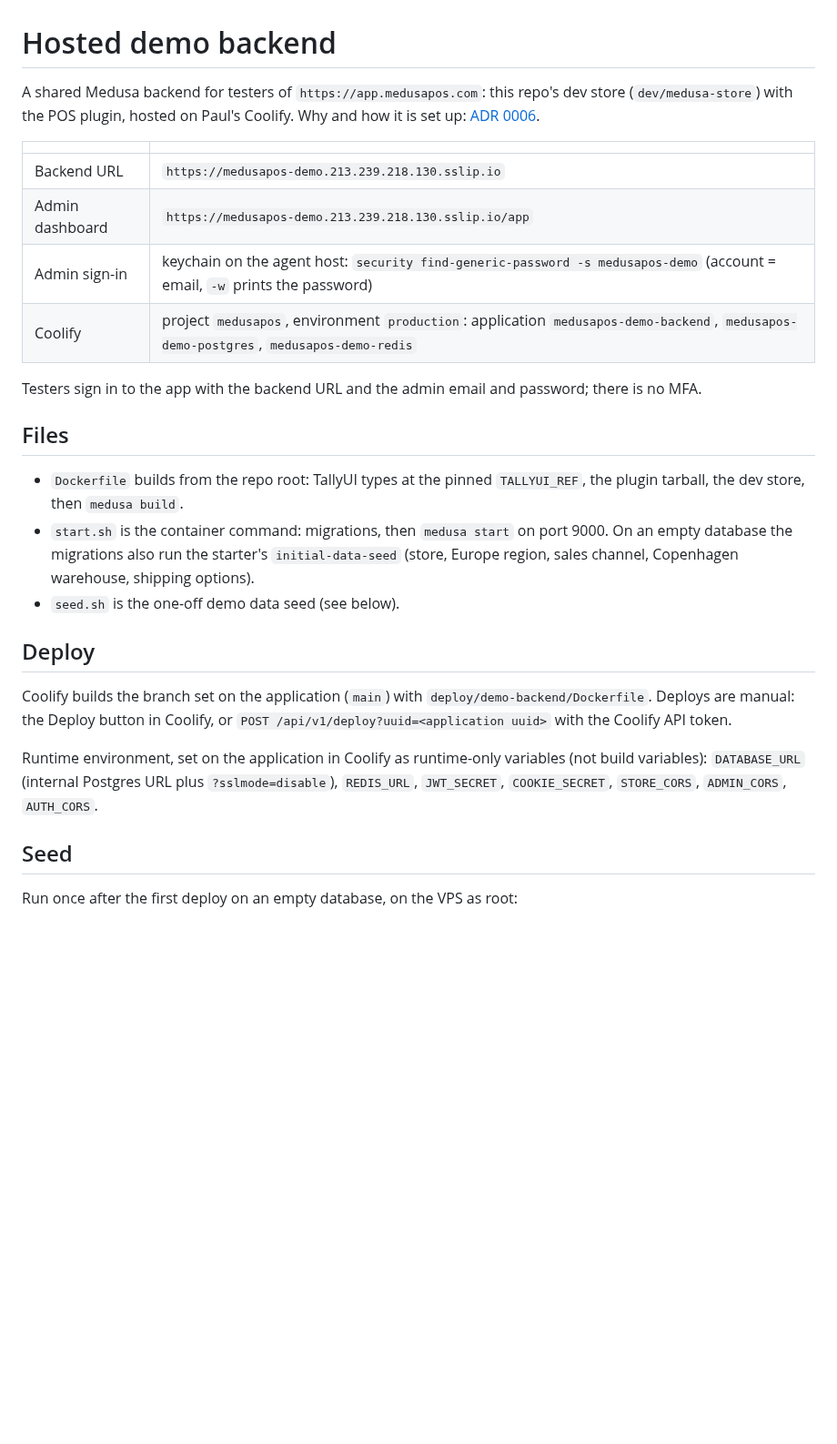
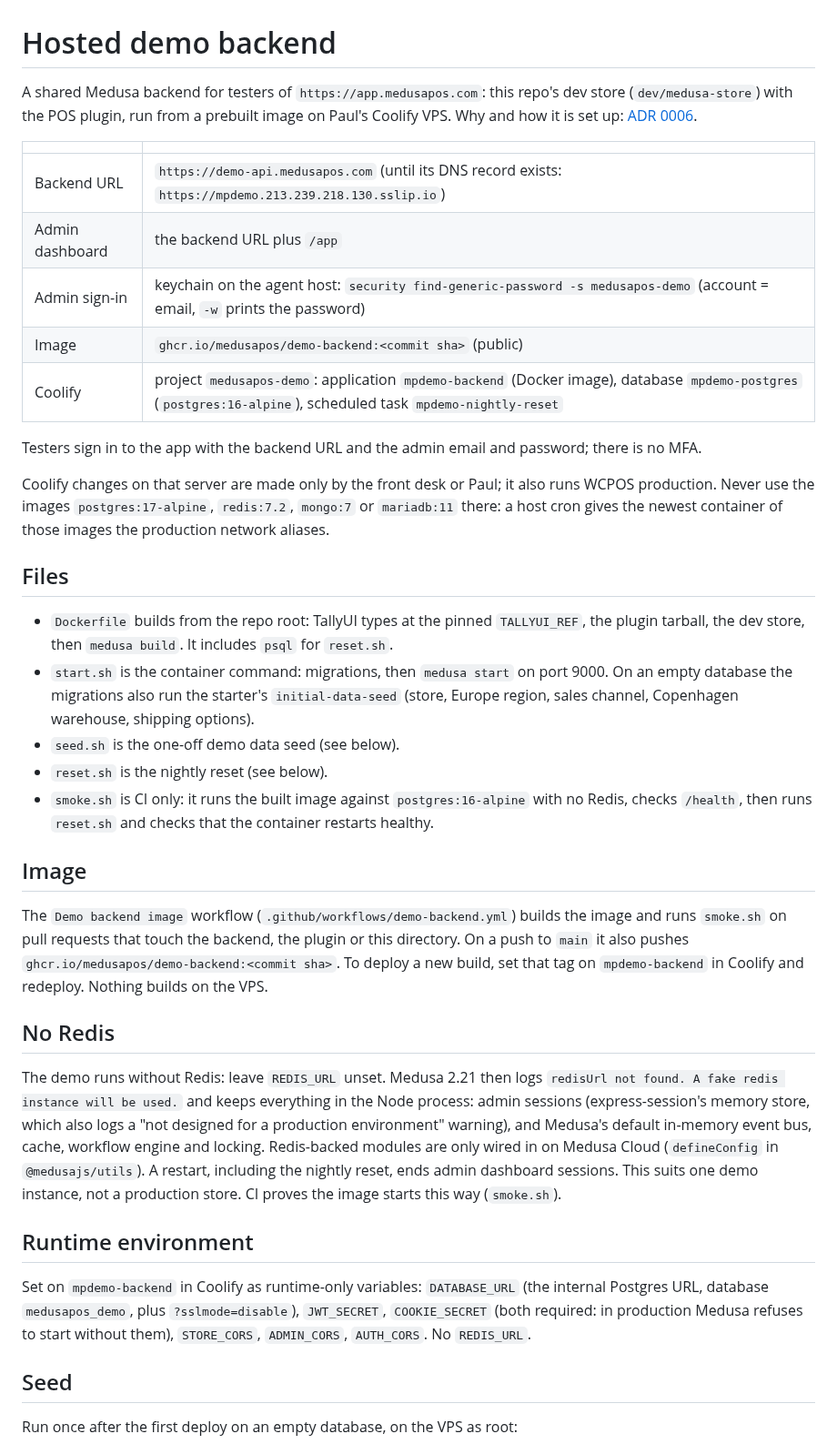
Before and after one commit to medusapos/app, a Markdown page: deploy/demo-backend/README.md, the part around one of its changes. Shown at 91% size. GitHub-like rendering; blank space fills up the shorter version.

```diff
--- a/deploy/demo-backend/README.md
+++ b/deploy/demo-backend/README.md
@@ -1,40 +1,68 @@
 # Hosted demo backend
 
 A shared Medusa backend for testers of `https://app.medusapos.com`: this
-repo's dev store (`dev/medusa-store`) with the POS plugin, hosted on Paul's
-Coolify. Why and how it is set up: [ADR 0006](../../docs/adr/0006-demo-backend-coolify.md).
+repo's dev store (`dev/medusa-store`) with the POS plugin, run from a
+prebuilt image on Paul's Coolify VPS. Why and how it is set up:
+[ADR 0006](../../docs/adr/0006-demo-backend-coolify.md).
 
 | | |
 |---|---|
-| Backend URL | `https://medusapos-demo.213.239.218.130.sslip.io` |
-| Admin dashboard | `https://medusapos-demo.213.239.218.130.sslip.io/app` |
+| Backend URL | `https://demo-api.medusapos.com` (until its DNS record exists: `https://mpdemo.213.239.218.130.sslip.io`) |
+| Admin dashboard | the backend URL plus `/app` |
 | Admin sign-in | keychain on the agent host: `security find-generic-password -s medusapos-demo` (account = email, `-w` prints the password) |
-| Coolify | project `medusapos`, environment `production`: application `medusapos-demo-backend`, `medusapos-demo-postgres`, `medusapos-demo-redis` |
+| Image | `ghcr.io/medusapos/demo-backend:<commit sha>` (public) |
+| Coolify | project `medusapos-demo`: application `mpdemo-backend` (Docker image), database `mpdemo-postgres` (`postgres:16-alpine`), scheduled task `mpdemo-nightly-reset` |
 
 Testers sign in to the app with the backend URL and the admin email and
 password; there is no MFA.
+
+Coolify changes on that server are made only by the front desk or Paul; it
+also runs WCPOS production. Never use the images `postgres:17-alpine`,
+`redis:7.2`, `mongo:7` or `mariadb:11` there: a host cron gives the newest
+container of those images the production network aliases.
 
 ## Files
 
 - `Dockerfile` builds from the repo root: TallyUI types at the pinned
   `TALLYUI_REF`, the plugin tarball, the dev store, then `medusa build`.
+  It includes `psql` for `reset.sh`.
 - `start.sh` is the container command: migrations, then `medusa start` on
   port 9000. On an empty database the migrations also run the starter's
   `initial-data-seed` (store, Europe region, sales channel, Copenhagen
   warehouse, shipping options).
 - `seed.sh` is the one-off demo data seed (see below).
+- `reset.sh` is the nightly reset (see below).
+- `smoke.sh` is CI only: it runs the built image against `postgres:16-alpine`
+  with no Redis, checks `/health`, then runs `reset.sh` and checks that the
+  container restarts healthy.
 
-## Deploy
+## Image
 
-Coolify builds the branch set on the application (`main`) with
-`deploy/demo-backend/Dockerfile`. Deploys are manual: the Deploy button in
-Coolify, or `POST /api/v1/deploy?uuid=<application uuid>` with the Coolify API
-token.
+The `Demo backend image` workflow (`.github/workflows/demo-backend.yml`)
+builds the image and runs `smoke.sh` on pull requests that touch the backend,
+the plugin or this directory. On a push to `main` it also pushes
+`ghcr.io/medusapos/demo-backend:<commit sha>`. To deploy a new build, set that
+tag on `mpdemo-backend` in Coolify and redeploy. Nothing builds on the VPS.
 
-Runtime environment, set on the application in Coolify as runtime-only
-variables (not build variables): `DATABASE_URL` (internal Postgres URL plus
-`?sslmode=disable`), `REDIS_URL`, `JWT_SECRET`, `COOKIE_SECRET`,
-`STORE_CORS`, `ADMIN_CORS`, `AUTH_CORS`.
+## No Redis
+
+The demo runs without Redis: leave `REDIS_URL` unset. Medusa 2.21 then logs
+`redisUrl not found. A fake redis instance will be used.` and keeps
+everything in the Node process: admin sessions (express-session's memory
+store, which also logs a "not designed for a production environment"
+warning), and Medusa's default in-memory event bus, cache, workflow engine
+and locking. Redis-backed modules are only wired in on Medusa Cloud
+(`defineConfig` in `@medusajs/utils`). A restart, including the nightly
+reset, ends admin dashboard sessions. This suits one demo instance, not a
+production store. CI proves the image starts this way (`smoke.sh`).
+
+## Runtime environment
+
+Set on `mpdemo-backend` in Coolify as runtime-only variables:
+`DATABASE_URL` (the internal Postgres URL, database `medusapos_demo`, plus
+`?sslmode=disable`), `JWT_SECRET`, `COOKIE_SECRET` (both required: in
+production Medusa refuses to start without them), `STORE_CORS`,
+`ADMIN_CORS`, `AUTH_CORS`. No `REDIS_URL`.
 
 ## Seed
 
```
Also changed, not shown: other parts of deploy/demo-backend/README.md (+28 -10 lines), docs/adr/0006-demo-backend-coolify.md (+46 -52 lines).
